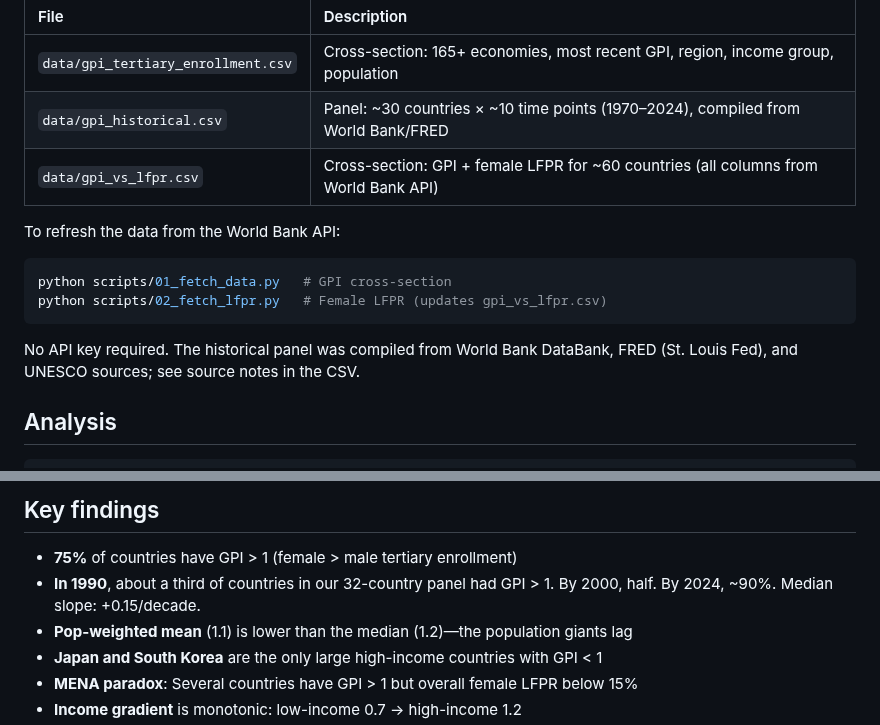
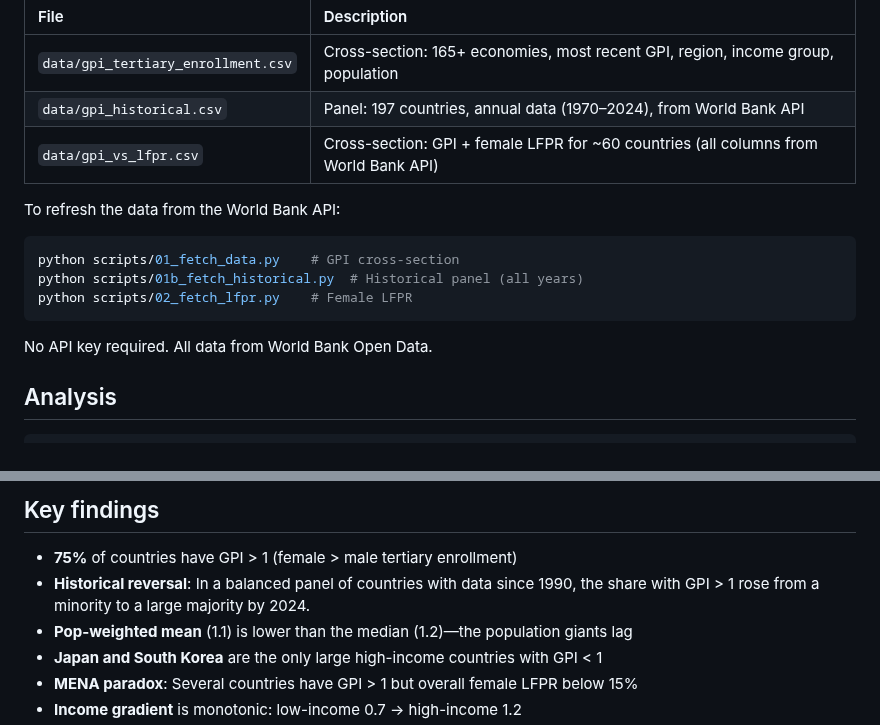
Before and after one commit to soodoku/gender_gap, a Markdown page: readme.md, 2 parts joined by grey strips. Drawn GitHub-style.

````diff
--- a/readme.md
+++ b/readme.md
@@ -49,17 +49,18 @@ All data from the [World Bank Open Data](https://data.worldbank.org/) platform,
 | File | Description |
 |:---|:---|
 | `data/gpi_tertiary_enrollment.csv` | Cross-section: 165+ economies, most recent GPI, region, income group, population |
-| `data/gpi_historical.csv` | Panel: ~30 countries × ~10 time points (1970–2024), compiled from World Bank/FRED |
+| `data/gpi_historical.csv` | Panel: 197 countries, annual data (1970–2024), from World Bank API |
 | `data/gpi_vs_lfpr.csv` | Cross-section: GPI + female LFPR for ~60 countries (all columns from World Bank API) |
 
 To refresh the data from the World Bank API:
 
 ```bash
-python scripts/01_fetch_data.py   # GPI cross-section
-python scripts/02_fetch_lfpr.py   # Female LFPR (updates gpi_vs_lfpr.csv)
+python scripts/01_fetch_data.py    # GPI cross-section
+python scripts/01b_fetch_historical.py  # Historical panel (all years)
+python scripts/02_fetch_lfpr.py    # Female LFPR
 ```
 
-No API key required. The historical panel was compiled from World Bank DataBank, FRED (St. Louis Fed), and UNESCO sources; see source notes in the CSV.
+No API key required. All data from World Bank Open Data.
 
 ## Analysis
 
@@ -130,7 +132,7 @@ make clean     # Remove generated files
 ## Key findings
 
 - **75%** of countries have GPI > 1 (female > male tertiary enrollment)
-- **In 1990**, about a third of countries in our 32-country panel had GPI > 1. By 2000, half. By 2024, ~90%. Median slope: +0.15/decade.
+- **Historical reversal**: In a balanced panel of countries with data since 1990, the share with GPI > 1 rose from a minority to a large majority by 2024.
 - **Pop-weighted mean** (1.1) is lower than the median (1.2)—the population giants lag
 - **Japan and South Korea** are the only large high-income countries with GPI < 1
 - **MENA paradox**: Several countries have GPI > 1 but overall female LFPR below 15%
````
Also changed, not shown: other parts of readme.md (+6 -5 lines), figs/fig1_distribution.png, figs/fig5_historical.png, 4 other files.
